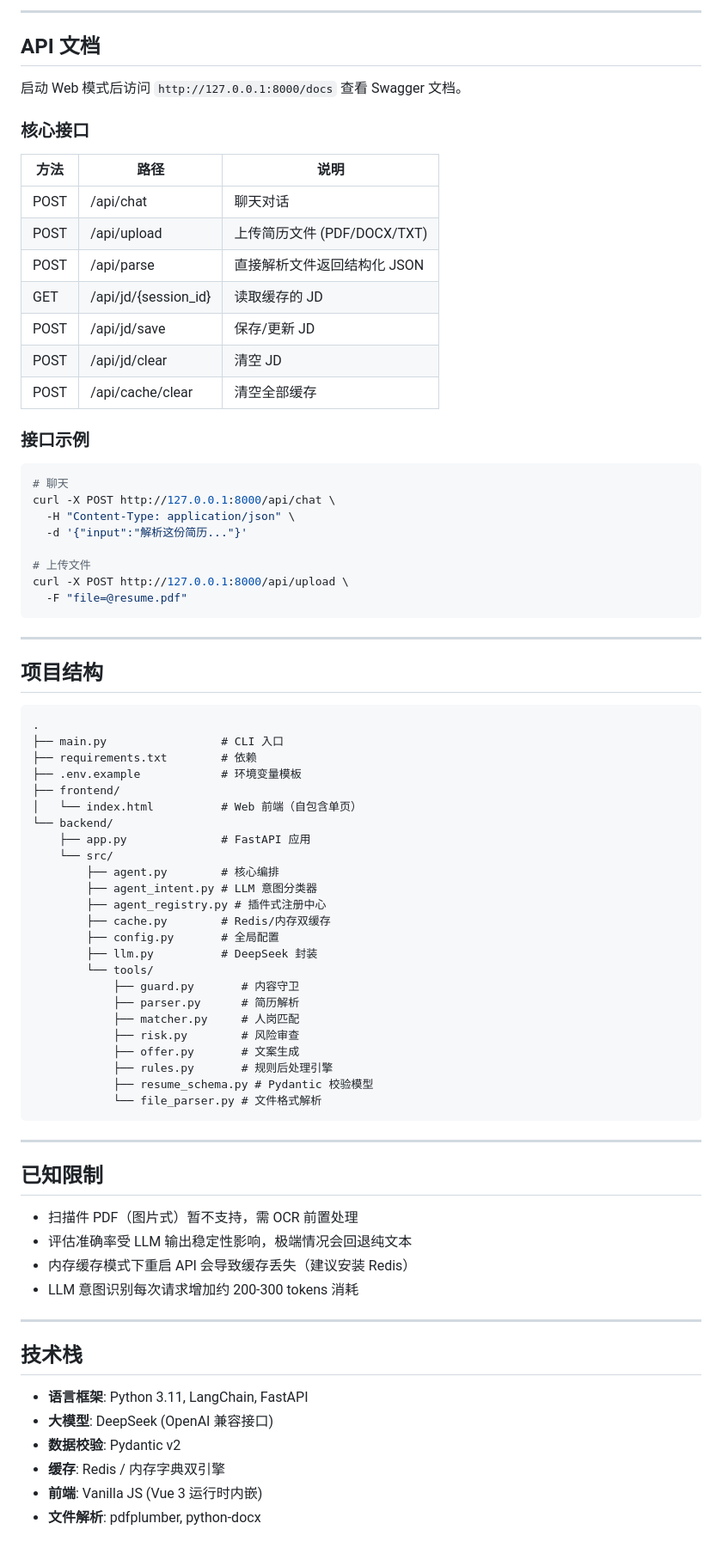
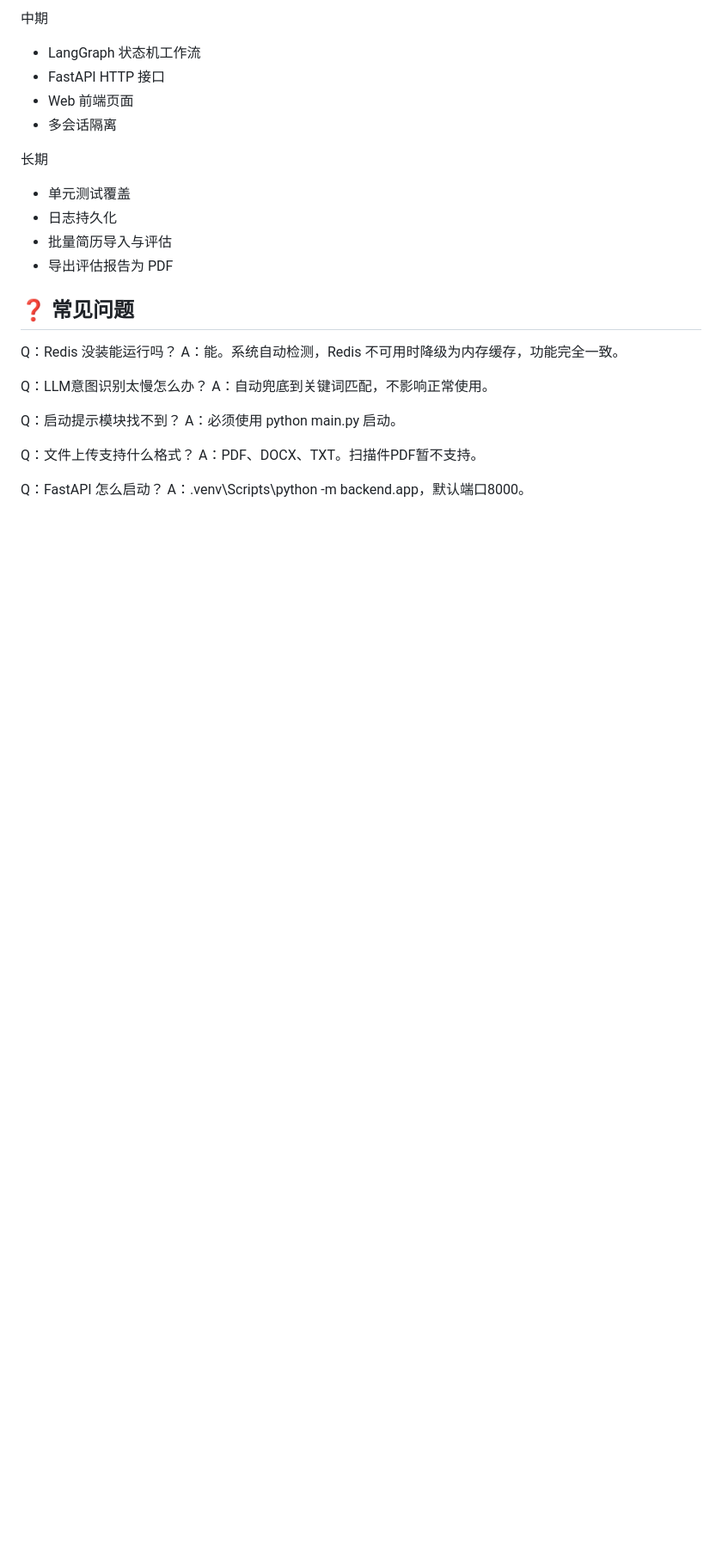
Before and after one commit to chongz0828/AI---Agent, a Markdown page: README.md, the part around one of its changes. Shown at 86% size. Drawn GitHub-style; blank space fills up the shorter version.

Commit message:
README: 恢复历史版本 + 更新优化方向与已知缺陷

````diff
--- a/README.md
+++ b/README.md
@@ -72,82 +88,29 @@ python main.py
 
----
+中期
+- LangGraph 状态机工作流
+- FastAPI HTTP 接口
+- Web 前端页面
+- 多会话隔离
 
-## API 文档
+长期
+- 单元测试覆盖
+- 日志持久化
+- 批量简历导入与评估
+- 导出评估报告为 PDF
 
-启动 Web 模式后访问 `http://127.0.0.1:8000/docs` 查看 Swagger 文档。
+## ❓ 常见问题
 
-### 核心接口
+Q：Redis 没装能运行吗？
+A：能。系统自动检测，Redis 不可用时降级为内存缓存，功能完全一致。
 
-| 方法 | 路径 | 说明 |
-|------|------|------|
-| POST | /api/chat | 聊天对话 |
-| POST | /api/upload | 上传简历文件 (PDF/DOCX/TXT) |
-| POST | /api/parse | 直接解析文件返回结构化 JSON |
-| GET | /api/jd/{session_id} | 读取缓存的 JD |
-| POST | /api/jd/save | 保存/更新 JD |
-| POST | /api/jd/clear | 清空 JD |
-| POST | /api/cache/clear | 清空全部缓存 |
+Q：LLM意图识别太慢怎么办？
+A：自动兜底到关键词匹配，不影响正常使用。
 
-### 接口示例
+Q：启动提示模块找不到？
+A：必须使用 python main.py 启动。
 
-```bash
-# 聊天
-curl -X POST http://127.0.0.1:8000/api/chat \
-  -H "Content-Type: application/json" \
-  -d '{"input":"解析这份简历..."}'
+Q：文件上传支持什么格式？
+A：PDF、DOCX、TXT。扫描件PDF暂不支持。
 
-# 上传文件
-curl -X POST http://127.0.0.1:8000/api/upload \
-  -F "file=@resume.pdf"
-```
-
----
-
-## 项目结构
-
-```
-.
-├── main.py                 # CLI 入口
-├── requirements.txt        # 依赖
-├── .env.example            # 环境变量模板
-├── frontend/
-│   └── index.html          # Web 前端（自包含单页）
-└── backend/
-    ├── app.py              # FastAPI 应用
-    └── src/
-        ├── agent.py        # 核心编排
-        ├── agent_intent.py # LLM 意图分类器
-        ├── agent_registry.py # 插件式注册中心
-        ├── cache.py        # Redis/内存双缓存
-        ├── config.py       # 全局配置
-        ├── llm.py          # DeepSeek 封装
-        └── tools/
-            ├── guard.py       # 内容守卫
-            ├── parser.py      # 简历解析
-            ├── matcher.py     # 人岗匹配
-            ├── risk.py        # 风险审查
-            ├── offer.py       # 文案生成
-            ├── rules.py       # 规则后处理引擎
-            ├── resume_schema.py # Pydantic 校验模型
-            └── file_parser.py # 文件格式解析
-```
-
----
-
-## 已知限制
-
-- 扫描件 PDF（图片式）暂不支持，需 OCR 前置处理
-- 评估准确率受 LLM 输出稳定性影响，极端情况会回退纯文本
-- 内存缓存模式下重启 API 会导致缓存丢失（建议安装 Redis）
-- LLM 意图识别每次请求增加约 200-300 tokens 消耗
-
----
-
-## 技术栈
-
-- **语言框架**: Python 3.11, LangChain, FastAPI
-- **大模型**: DeepSeek (OpenAI 兼容接口)
-- **数据校验**: Pydantic v2
-- **缓存**: Redis / 内存字典双引擎
-- **前端**: Vanilla JS (Vue 3 运行时内嵌)
-- **文件解析**: pdfplumber, python-docx
+Q：FastAPI 怎么启动？
+A：.venv\Scripts\python -m backend.app，默认端口8000。
````
Also changed, not shown: other parts of README.md (+73 -57 lines).
